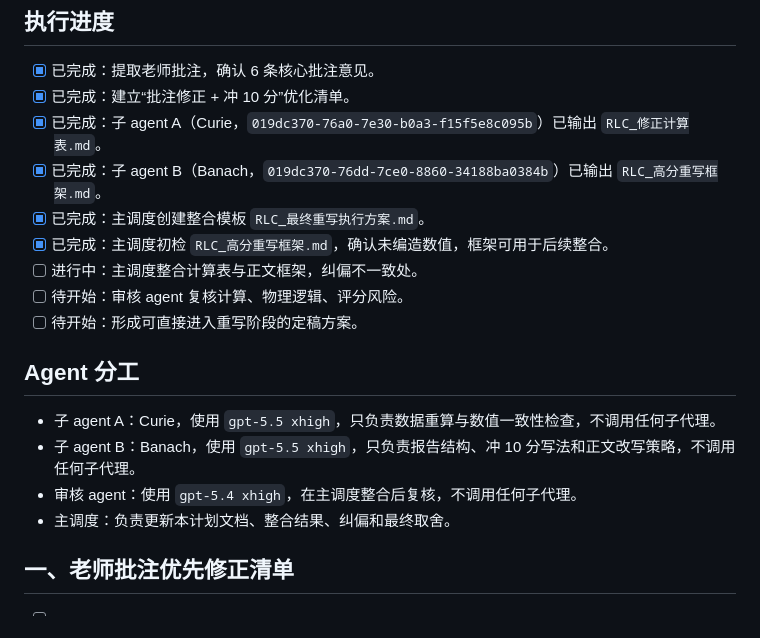
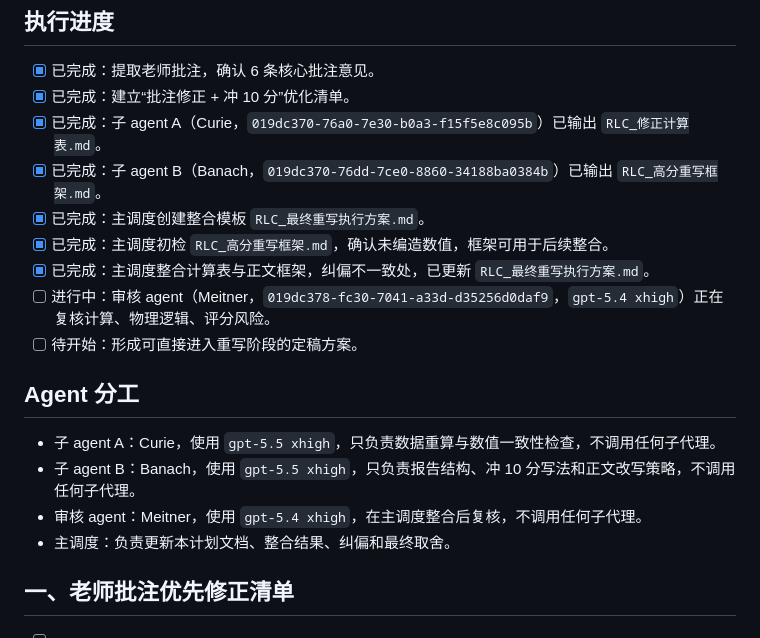
Before and after one commit to JavonLoong/-, a Markdown page: RLC电路实验资料_整理/RLC实验报告重写优化计划.md, the part around the change. Drawn GitHub-style.

Commit message:
Update RLC review status

```diff
--- a/RLC电路实验资料_整理/RLC实验报告重写优化计划.md
+++ b/RLC电路实验资料_整理/RLC实验报告重写优化计划.md
@@ -8,15 +8,15 @@
 - [x] 已完成：子 agent B（Banach，`019dc370-76dd-7ce0-8860-34188ba0384b`）已输出 `RLC_高分重写框架.md`。
 - [x] 已完成：主调度创建整合模板 `RLC_最终重写执行方案.md`。
 - [x] 已完成：主调度初检 `RLC_高分重写框架.md`，确认未编造数值，框架可用于后续整合。
-- [ ] 进行中：主调度整合计算表与正文框架，纠偏不一致处。
-- [ ] 待开始：审核 agent 复核计算、物理逻辑、评分风险。
+- [x] 已完成：主调度整合计算表与正文框架，纠偏不一致处，已更新 `RLC_最终重写执行方案.md`。
+- [ ] 进行中：审核 agent（Meitner，`019dc378-fc30-7041-a33d-d35256d0daf9`，`gpt-5.4 xhigh`）正在复核计算、物理逻辑、评分风险。
 - [ ] 待开始：形成可直接进入重写阶段的定稿方案。
 
 ## Agent 分工
 
 - 子 agent A：Curie，使用 `gpt-5.5 xhigh`，只负责数据重算与数值一致性检查，不调用任何子代理。
 - 子 agent B：Banach，使用 `gpt-5.5 xhigh`，只负责报告结构、冲 10 分写法和正文改写策略，不调用任何子代理。
-- 审核 agent：使用 `gpt-5.4 xhigh`，在主调度整合后复核，不调用任何子代理。
+- 审核 agent：Meitner，使用 `gpt-5.4 xhigh`，在主调度整合后复核，不调用任何子代理。
 - 主调度：负责更新本计划文档、整合结果、纠偏和最终取舍。
 
 ## 一、老师批注优先修正清单
```
